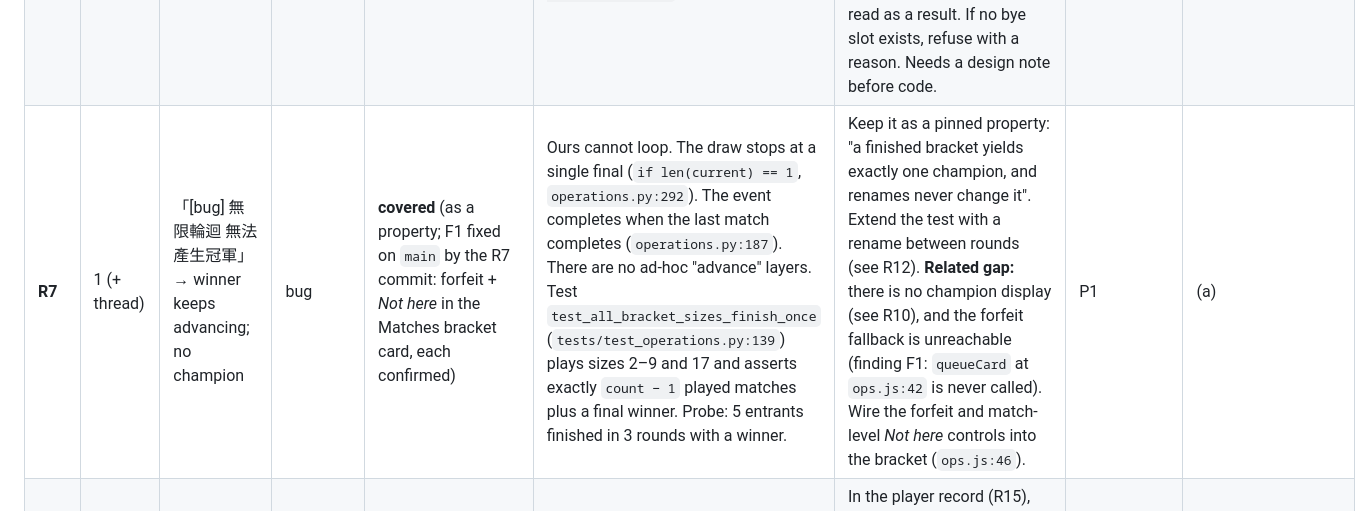
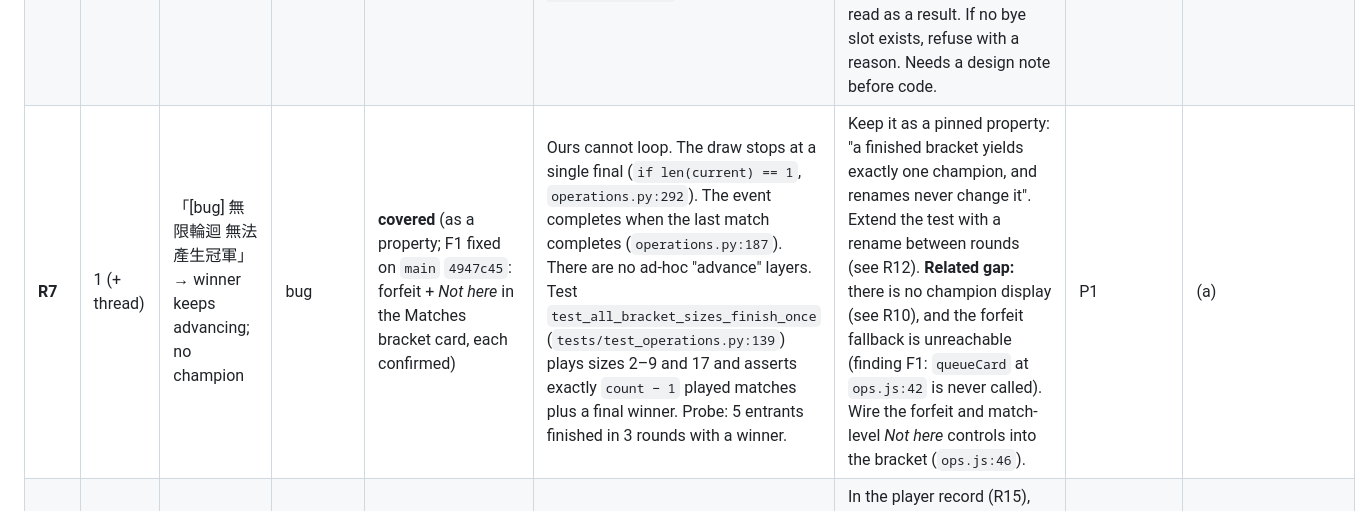
Before and after one commit to howyay/corner-pocket, a Markdown page: docs/requirements-traceability.md, the part around the change. Drawn GitHub-style.

Commit message:
docs: R7 row names 18f9aac

```diff
--- a/docs/requirements-traceability.md
+++ b/docs/requirements-traceability.md
@@ -100,7 +100,7 @@ The evidence column cites `main@8fe1af1` unless marked otherwise.
 | **R4** | 1 | 「本届榜单有勝率, 也新增個勝場」 → the leaderboard shows win rate; add a wins count | feature request | **partial** | Win rate and wins exist **only per player** in *Regulars → profile modal* tiles (`ops.js:77`, `inv #51`), computed by `resultStats` (`ops.js:47`) over the current and archived events. *Matches → House standings* is sorted by **rating**, a manual 0–1000 number (`roster()` sort at `ops.js:25`; list at `ops.js:46`; `inv #45`), with no wins or win rate. There is no per-event table. | Add columns **W · Played · Win %** to the standings, plus an **event table** for the current or archived event, sorted wins → win % → name. Rating stays, labelled manual. Only signed `played`/`forfeit` matches count (see R5). EN/中 labels. | P1 | (d) |
 | **R5** | 1 (+ thread) | 「vs NA 不算勝率/勝場」 → matches against a bye (輪空) must not count; stop typing na/bye by hand | UX feedback / data | **covered** on `main` `cc82864` (bye badge, signed count, placeholder names) · was: conflicts (the rule is met, the UI mislabels) | The model handles byes natively. The draw pads to a power of two and gives byes to the first seeds (`operations.py:277-282`). `_propagate` completes a match with fewer than two sides as `result='bye'` (`operations.py:179`). Probe: 5 entrants → 7 matches, 3 byes. **Stats already exclude byes:** `resultStats` counts only `m.sides.every(Boolean)` (`ops.js:47`). **The UI still mislabels them:** a bye shows the badge `Signed / 已签` (`badge(m.status)`, `ops.js:46`; `complete:['Signed','已签']`, `ops.js:4`), its empty side reads `Waiting / 待定` (`ename`, `ops.js:25`), and the "Cards signed" tiles count byes (`ops.js:41`, `ops.js:46`). The server also accepts a guest literally named `NA` (probe). | **Conflict:** the UI must not claim a card was signed when no one played. Show **Bye / 轮空** (the badge from `m.result`), render the empty side as "—" with *Bye*, and exclude byes from the signed count. Refuse or confirm placeholder guest names (`na`, `n/a`, `bye`, `tbd`, `轮空`, `輪空`) with a hint that byes are automatic. The stats rule is already correct; add a test that pins it. | P0 | (a) |
 | **R6** | 1 (+ thread) | 「敗部復活機制 (僅限復活到一/二輪)」 → loser revival: one click draws one round-1 loser back in | feature request | **conflicts** | Not in the model. The draw is built once at `tournament_start` (`operations.py:274-297`). Completed results are immutable (`operations.py:302`, `docs/corner-pocket-operations.md:21`). Byes auto-complete at the draw (`operations.py:179`), so round-2 slots are fixed. Random winners are forbidden (`docs/corner-pocket-operations.md:23`). | **Closest honest version:** a *Second chance* action, allowed only before any round-2 match has started. It draws **one** round-1 loser uniformly at random, shows the drawn name for confirmation, and places them into a round-2 slot that is still a **bye**. That makes the bye a real match; it never overwrites a signed result. The draw is audited (who, from which pool). Label it "random draw" so it is never read as a result. If no bye slot exists, refuse with a reason. Needs a design note before code. | P2 | (d) |
-| **R7** | 1 (+ thread) | 「[bug] 無限輪迴 無法產生冠軍」 → winner keeps advancing; no champion | bug | **covered** (as a property; F1 fixed on `main` by the R7 commit: forfeit + *Not here* in the Matches bracket card, each confirmed) | Ours cannot loop. The draw stops at a single final (`if len(current) == 1`, `operations.py:292`). The event completes when the last match completes (`operations.py:187`). There are no ad-hoc "advance" layers. Test `test_all_bracket_sizes_finish_once` (`tests/test_operations.py:139`) plays sizes 2–9 and 17 and asserts exactly `count − 1` played matches plus a final winner. Probe: 5 entrants finished in 3 rounds with a winner. | Keep it as a pinned property: "a finished bracket yields exactly one champion, and renames never change it". Extend the test with a rename between rounds (see R12). **Related gap:** there is no champion display (see R10), and the forfeit fallback is unreachable (finding F1: `queueCard` at `ops.js:42` is never called). Wire the forfeit and match-level *Not here* controls into the bracket (`ops.js:46`). | P1 | (a) |
+| **R7** | 1 (+ thread) | 「[bug] 無限輪迴 無法產生冠軍」 → winner keeps advancing; no champion | bug | **covered** (as a property; F1 fixed on `main` `4947c45`: forfeit + *Not here* in the Matches bracket card, each confirmed) | Ours cannot loop. The draw stops at a single final (`if len(current) == 1`, `operations.py:292`). The event completes when the last match completes (`operations.py:187`). There are no ad-hoc "advance" layers. Test `test_all_bracket_sizes_finish_once` (`tests/test_operations.py:139`) plays sizes 2–9 and 17 and asserts exactly `count − 1` played matches plus a final winner. Probe: 5 entrants finished in 3 rounds with a winner. | Keep it as a pinned property: "a finished bracket yields exactly one champion, and renames never change it". Extend the test with a rename between rounds (see R12). **Related gap:** there is no champion display (see R10), and the forfeit fallback is unreachable (finding F1: `queueCard` at `ops.js:42` is never called). Wire the forfeit and match-level *Not here* controls into the bracket (`ops.js:46`). | P1 | (a) |
 | **R8** | 1 | 「個人對戰紀錄 … 跟所有人單獨對戰的勝率/紀錄」 → head-to-head record against every opponent | feature request | **partial** | We have per-player totals only: W, L and win rate in the *Regulars* profile modal (`ops.js:77`, from `resultStats`, `ops.js:47`). There is no per-opponent breakdown anywhere; `grep` finds no head-to-head code. | In the player record (R15), add a **vs each opponent** table: opponent, W–L, win %, last met. Signed `played`/`forfeit` matches only; show byes and forfeits separately; always show the sample size. Doubles: count by team, or by partner pair, with the choice labelled. Guests are matched by name only, and the label says so. | P1 | (d) |
 | **R9** | 1 | 「頁面顯示的對戰組合太少了(直列), 無法一目了然」 → too few matchups per screen | UX feedback | **partial** | *Matches → bracket by round* (`inv #44`) is a horizontal flex of round columns (`ops.css:78-79`). Each match card has `min-height:98px` (`ops.css:80`) and an 8 px gap (`ops.css:69`), with its own table/id row and status badge (`ops.js:46`). A 16-entrant first round needs about 8 × 106 px of vertical scroll. | A **compact density**: one line per side, name plus score, status as a dot; the bracket fitted to the viewport width. Keep the full card on hover or focus. A design-polish task; the polish branch's no-removal feature contract applies (the inventory file's title). | P1 | (b) |
 | **R10** | 2 | 「沒辦法截圖整個賽程表 … 也沒有輸出功能 … 完整結果表發在群裡恭喜冠軍」 → no export; wants one complete results sheet to post, with the champion | feature request | **missing** | No export, print, share or champion surface. At `ops.js`: `export`, `print(`, `toBlob`, `clipboard` and `champion` all return 0 hits, and `ops.css` has no `@media print`. The completed event only shows its final match with the winner in brass (`ops.js:46`). | A **Results sheet** view for the current and archived events: event name, date, format, champion (the final's `winnerId`), every round, scores, byes labelled. Laid out for `@media print` / save-as-PDF, plus *Copy as text* for chat. Everything is drawn from signed data; a bye is never called a win. No server-side image rendering, and no new GET that writes. | P1 | (d) |
```
